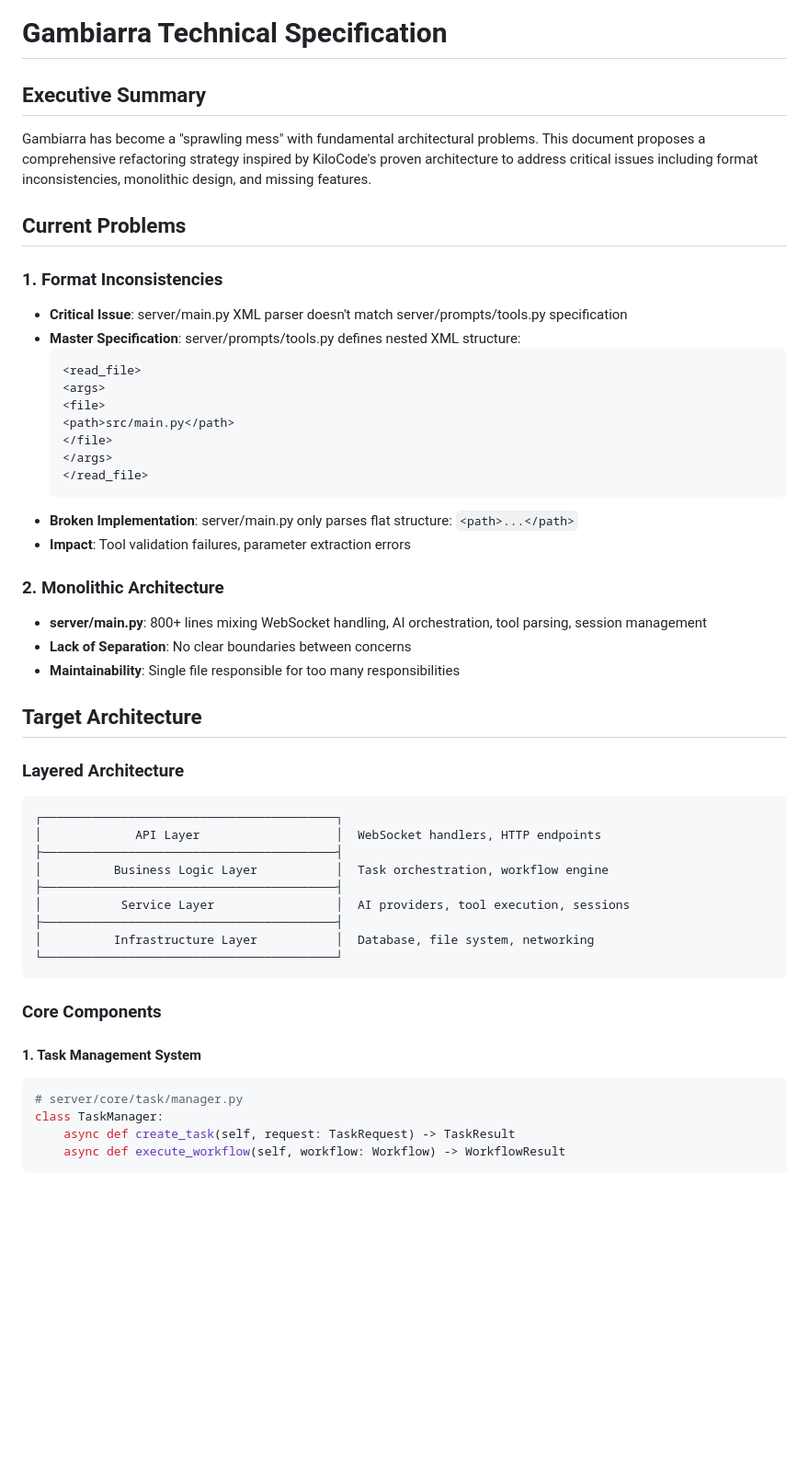
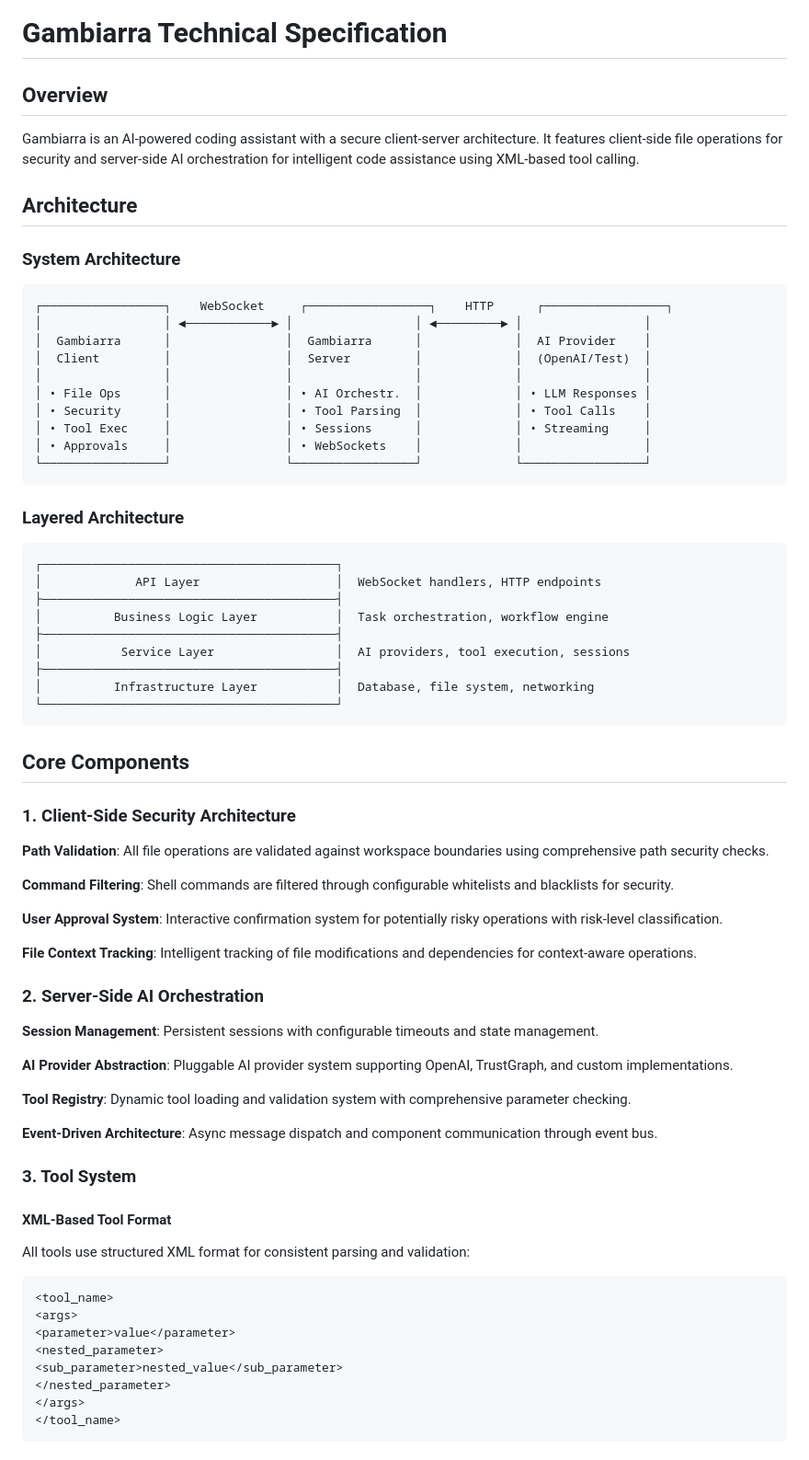
Before and after one commit to trustgraph-ai/gambiarra, a Markdown page: TECH-SPEC.md, the part around the change printed below. Shown: that part at 92% size. Rendered like a GitHub page; blank space fills up the shorter version.

Commit message:
Update tech spec

````diff
--- a/TECH-SPEC.md
+++ b/TECH-SPEC.md
@@ -1,32 +1,24 @@
 # Gambiarra Technical Specification
 
-## Executive Summary
+## Overview
 
-Gambiarra has become a "sprawling mess" with fundamental architectural problems. This document proposes a comprehensive refactoring strategy inspired by KiloCode's proven architecture to address critical issues including format inconsistencies, monolithic design, and missing features.
+Gambiarra is an AI-powered coding assistant with a secure client-server architecture. It features client-side file operations for security and server-side AI orchestration for intelligent code assistance using XML-based tool calling.
 
-## Current Problems
+## Architecture
 
-### 1. Format Inconsistencies
-- **Critical Issue**: server/main.py XML parser doesn't match server/prompts/tools.py specification
-- **Master Specification**: server/prompts/tools.py defines nested XML structure:
-  ```xml
-  <read_file>
-  <args>
-  <file>
-  <path>src/main.py</path>
-  </file>
-  </args>
-  </read_file>
-  ```
-- **Broken Implementation**: server/main.py only parses flat structure: `<path>...</path>`
-- **Impact**: Tool validation failures, parameter extraction errors
-
-### 2. Monolithic Architecture
-- **server/main.py**: 800+ lines mixing WebSocket handling, AI orchestration, tool parsing, session management
-- **Lack of Separation**: No clear boundaries between concerns
-- **Maintainability**: Single file responsible for too many responsibilities
-
-## Target Architecture
+### System Architecture
+```
+┌─────────────────┐    WebSocket     ┌─────────────────┐    HTTP      ┌─────────────────┐
+│                 │ ◄────────────► │                 │ ◄─────────► │                 │
+│  Gambiarra      │                │  Gambiarra      │             │  AI Provider    │
+│  Client         │                │  Server         │             │  (OpenAI/Test)  │
+│                 │                │                 │             │                 │
+│ • File Ops      │                │ • AI Orchestr.  │             │ • LLM Responses │
+│ • Security      │                │ • Tool Parsing  │             │ • Tool Calls    │
+│ • Tool Exec     │                │ • Sessions      │             │ • Streaming     │
+│ • Approvals     │                │ • WebSockets    │             │                 │
+└─────────────────┘                └─────────────────┘             └─────────────────┘
+```
 
 ### Layered Architecture
 ```
@@ -41,13 +33,41 @@ Gambiarra has become a "sprawling mess" with fundamental architectural problems.
 └─────────────────────────────────────────┘
 ```
 
-### Core Components
+## Core Components
 
-#### 1. Task Management System
-```python
-# server/core/task/manager.py
-class TaskManager:
-    async def create_task(self, request: TaskRequest) -> TaskResult
-    async def execute_workflow(self, workflow: Workflow) -> WorkflowResult
+### 1. Client-Side Security Architecture
+
+**Path Validation**: All file operations are validated against workspace boundaries using comprehensive path security checks.
+
+**Command Filtering**: Shell commands are filtered through configurable whitelists and blacklists for security.
+
+**User Approval System**: Interactive confirmation system for potentially risky operations with risk-level classification.
+
+**File Context Tracking**: Intelligent tracking of file modifications and dependencies for context-aware operations.
+
+### 2. Server-Side AI Orchestration
+
+**Session Management**: Persistent sessions with configurable timeouts and state management.
+
+**AI Provider Abstraction**: Pluggable AI provider system supporting OpenAI, TrustGraph, and custom implementations.
+
+**Tool Registry**: Dynamic tool loading and validation system with comprehensive parameter checking.
+
+**Event-Driven Architecture**: Async message dispatch and component communication through event bus.
+
+### 3. Tool System
+
+#### XML-Based Tool Format
+All tools use structured XML format for consistent parsing and validation:
+
+```xml
+<tool_name>
+<args>
+<parameter>value</parameter>
+<nested_parameter>
+<sub_parameter>nested_value</sub_parameter>
+</nested_parameter>
+</args>
+</tool_name>
 ```
 
````
Also changed, not shown: other parts of TECH-SPEC.md (+139 -129 lines).
